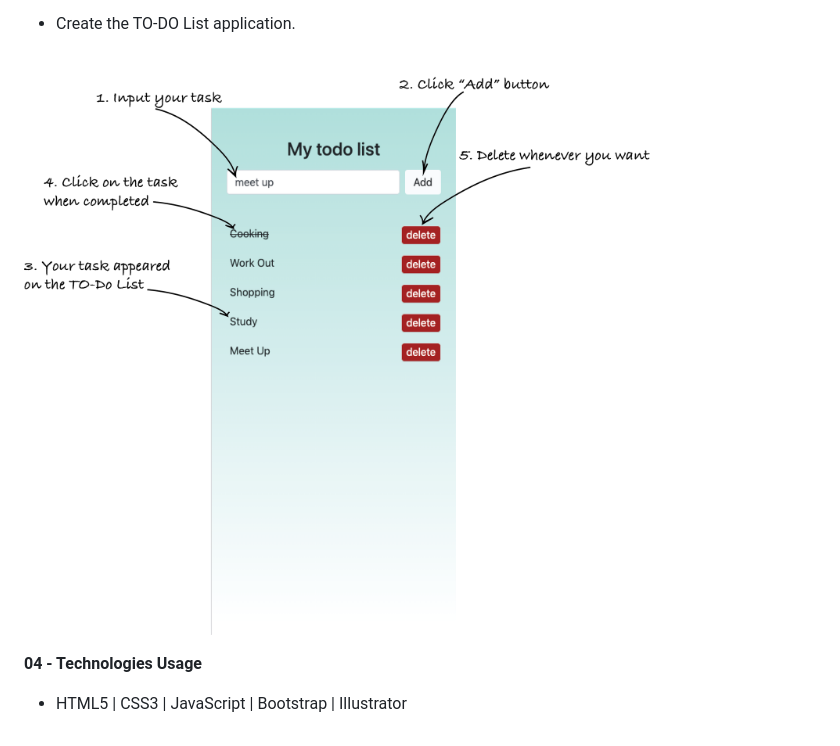
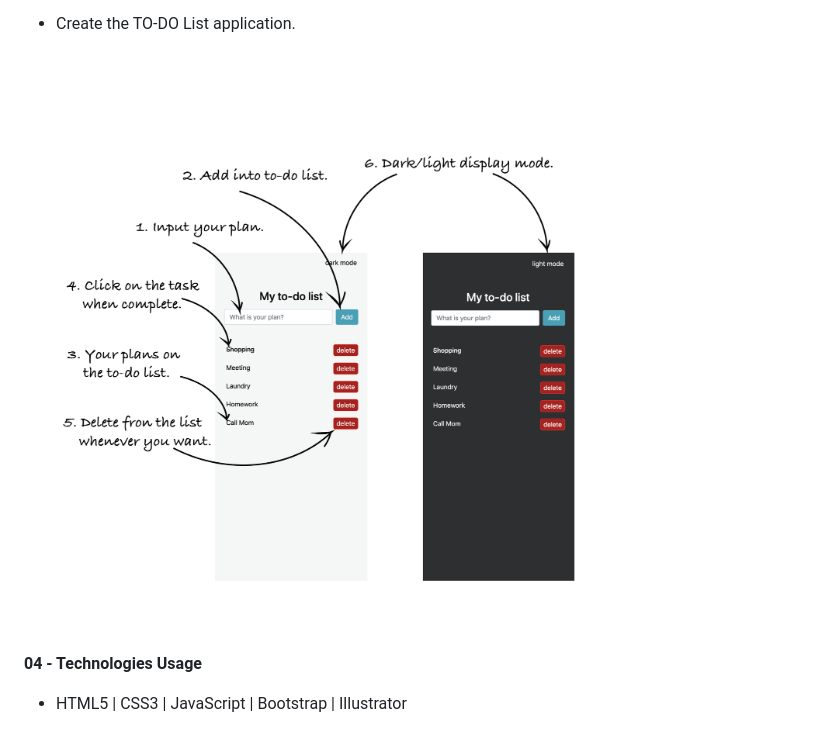
Before and after one commit to teddy-photesri/Todo_app, a Markdown page: README.md, the part around the change. GitHub-like rendering; pictures changed too: images/instruction2.png (added).

```diff
--- a/README.md
+++ b/README.md
@@ -17,7 +17,7 @@
 - Create the TO-DO List application.
 <br />
 
-![Image](/images/instruction.png "Image")
+![Image](/images/instruction2.png "Image")
 <br />
 
 **04 - Technologies Usage**
```
Also changed, not shown: 2 other files.
